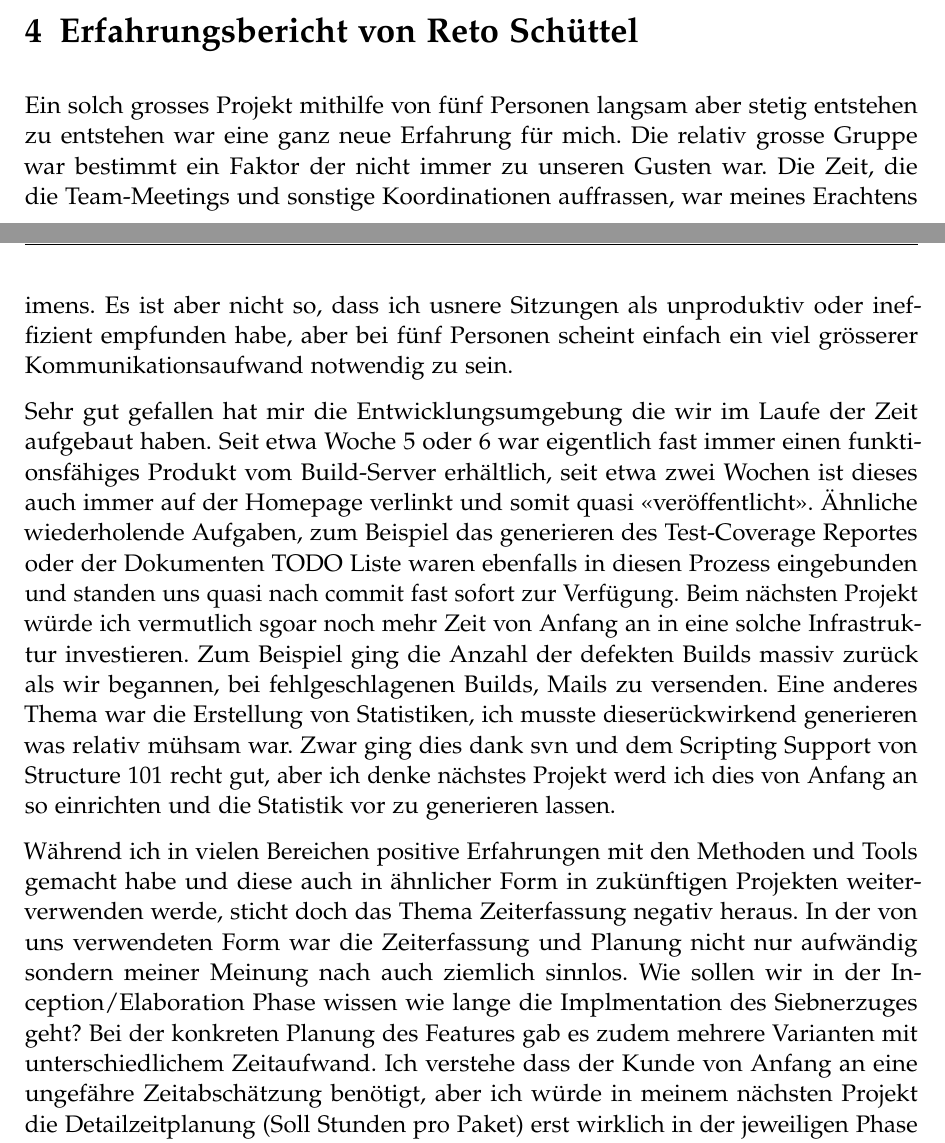
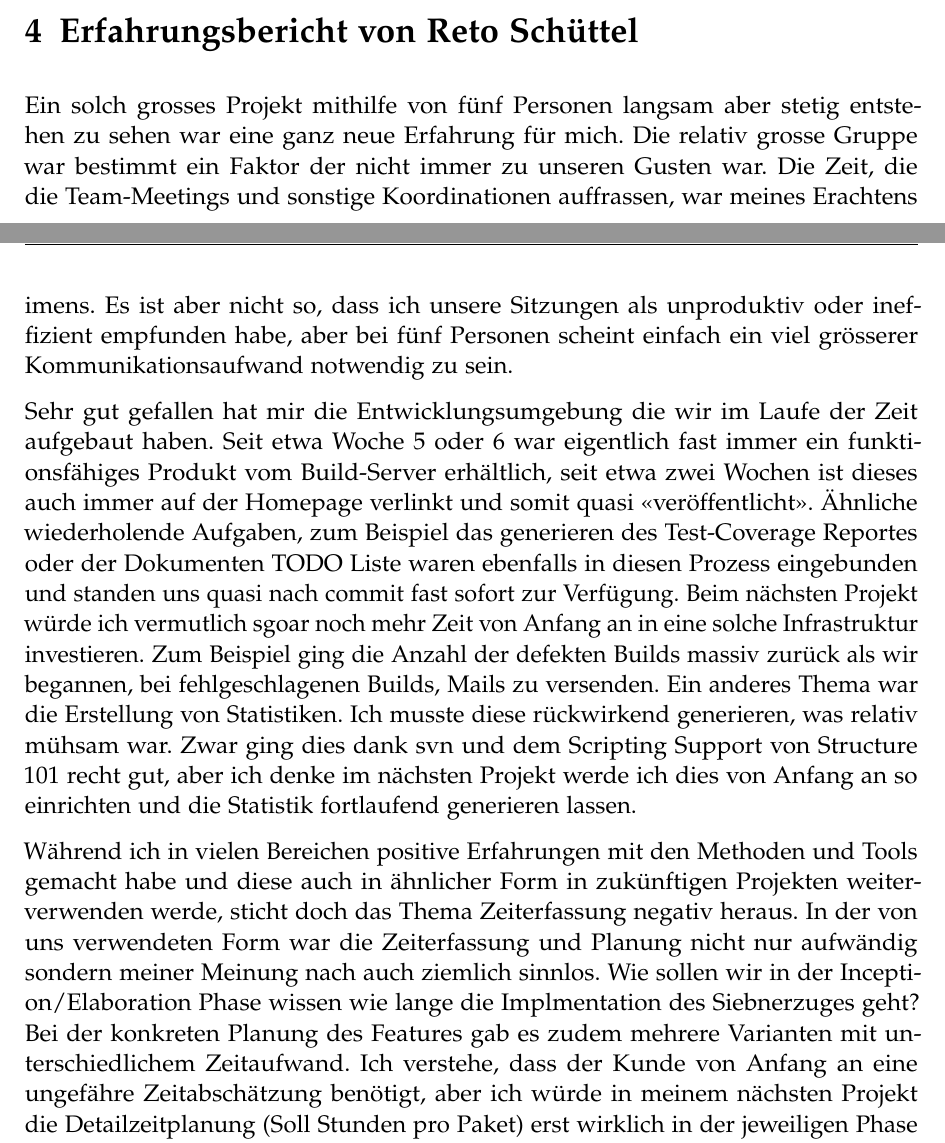
Before and after one commit to retoo/bodesuri, a LaTeX document (doc/erfahrungen/erfahrungen.tex): two parts of pages 7 and 8 of 14, joined at a grey line, cut so that both start at the same text. Compiled offline with pdfLaTeX; an older LaTeX class or package is replaced by its successor.

Commit message:
- Ein paar Schreibfehler korrigiert und Dank hinzugefügt
svn path=/trunk/; revision=1574

```diff
--- a/doc/erfahrungen/erfahrungen.tex
+++ b/doc/erfahrungen/erfahrungen.tex
@@ -55,11 +55,11 @@ Die Zusammenarbeit empfand ich als sehr gut. Jeder in unserem Team hat individue
 
 \section{Erfahrungsbericht von Reto Schüttel}
 
-Ein solch grosses Projekt mithilfe von fünf Personen langsam aber stetig entstehen zu entstehen war eine ganz neue Erfahrung für mich. Die relativ grosse Gruppe war bestimmt ein Faktor der nicht immer zu unseren Gusten war. Die Zeit, die die Team-Meetings und sonstige Koordinationen auffrassen, war meines Erachtens imens. Es ist aber nicht so, dass ich usnere Sitzungen als unproduktiv oder ineffizient empfunden habe, aber bei fünf Personen scheint einfach ein viel grösserer Kommunikationsaufwand notwendig zu sein.
+Ein solch grosses Projekt mithilfe von fünf Personen langsam aber stetig entstehen zu sehen war eine ganz neue Erfahrung für mich. Die relativ grosse Gruppe war bestimmt ein Faktor der nicht immer zu unseren Gusten war. Die Zeit, die die Team-Meetings und sonstige Koordinationen auffrassen, war meines Erachtens imens. Es ist aber nicht so, dass ich unsere Sitzungen als unproduktiv oder ineffizient empfunden habe, aber bei fünf Personen scheint einfach ein viel grösserer Kommunikationsaufwand notwendig zu sein.
 
-Sehr gut gefallen hat mir die Entwicklungsumgebung die wir im Laufe der Zeit aufgebaut haben. Seit etwa Woche 5 oder 6 war eigentlich fast immer einen funktionsfähiges Produkt vom Build-Server erhältlich, seit etwa zwei Wochen ist dieses auch immer auf der Homepage verlinkt und somit quasi "<veröffentlicht">.  Ähnliche wiederholende Aufgaben, zum Beispiel das generieren des Test-Coverage Reportes oder der Dokumenten TODO Liste waren ebenfalls in diesen Prozess eingebunden und standen uns quasi nach commit fast sofort zur Verfügung. Beim nächsten Projekt würde ich vermutlich sgoar noch mehr Zeit von Anfang an in eine solche Infrastruktur investieren. Zum Beispiel ging die Anzahl der defekten Builds massiv zurück als wir begannen, bei fehlgeschlagenen Builds, Mails zu versenden. Eine anderes Thema war die Erstellung von Statistiken, ich musste dieserückwirkend generieren was relativ mühsam war. Zwar ging dies dank svn und dem Scripting Support von Structure 101 recht gut, aber ich denke nächstes Projekt werd ich dies von Anfang an so einrichten und die Statistik vor zu generieren lassen.
+Sehr gut gefallen hat mir die Entwicklungsumgebung die wir im Laufe der Zeit aufgebaut haben. Seit etwa Woche 5 oder 6 war eigentlich fast immer ein funktionsfähiges Produkt vom Build-Server erhältlich, seit etwa zwei Wochen ist dieses auch immer auf der Homepage verlinkt und somit quasi "<veröffentlicht">.  Ähnliche wiederholende Aufgaben, zum Beispiel das generieren des Test-Coverage Reportes oder der Dokumenten TODO Liste waren ebenfalls in diesen Prozess eingebunden und standen uns quasi nach commit fast sofort zur Verfügung. Beim nächsten Projekt würde ich vermutlich sgoar noch mehr Zeit von Anfang an in eine solche Infrastruktur investieren. Zum Beispiel ging die Anzahl der defekten Builds massiv zurück als wir begannen, bei fehlgeschlagenen Builds, Mails zu versenden. Ein anderes Thema war die Erstellung von Statistiken. Ich musste diese rückwirkend generieren, was relativ mühsam war. Zwar ging dies dank svn und dem Scripting Support von Structure 101 recht gut, aber ich denke im nächsten Projekt werde ich dies von Anfang an so einrichten und die Statistik fortlaufend generieren lassen.
 
-Während ich in vielen Bereichen positive Erfahrungen mit den Methoden und Tools gemacht habe und diese auch in ähnlicher Form in zukünftigen Projekten weiterverwenden werde, sticht doch das Thema Zeiterfassung negativ heraus. In der von uns verwendeten Form war die Zeiterfassung und Planung nicht nur aufwändig sondern meiner Meinung nach auch ziemlich sinnlos. Wie sollen wir in der Inception/Elaboration Phase wissen wie lange die Implmentation des Siebnerzuges geht? Bei der konkreten Planung des Features gab es zudem mehrere Varianten mit unterschiedlichem Zeitaufwand. Ich verstehe dass der Kunde von Anfang an eine ungefähre Zeitabschätzung benötigt, aber ich würde in meinem nächsten Projekt die Detailzeitplanung (Soll Stunden pro Paket) erst wirklich in der jeweiligen Phase machen. Vorher müsste man unter Umständen einfach einem ganzen Themenbereich (z.B. Regelsystem) einen Total-Stunden Wert zuordnen der anschliessend für die Implementation der einzelnen Features verbucht werden könnte. Geht in einem Bereich die Zeit aus muss auf die Implementaiton weiterer Features verzichtet werden. So oder so, die Zeitplaung und Erfassung war meines Erachtens unbefriedigend und frustrierend.
+Während ich in vielen Bereichen positive Erfahrungen mit den Methoden und Tools gemacht habe und diese auch in ähnlicher Form in zukünftigen Projekten weiterverwenden werde, sticht doch das Thema Zeiterfassung negativ heraus. In der von uns verwendeten Form war die Zeiterfassung und Planung nicht nur aufwändig sondern meiner Meinung nach auch ziemlich sinnlos. Wie sollen wir in der Inception/Elaboration Phase wissen wie lange die Implmentation des Siebnerzuges geht? Bei der konkreten Planung des Features gab es zudem mehrere Varianten mit unterschiedlichem Zeitaufwand. Ich verstehe, dass der Kunde von Anfang an eine ungefähre Zeitabschätzung benötigt, aber ich würde in meinem nächsten Projekt die Detailzeitplanung (Soll Stunden pro Paket) erst wirklich in der jeweiligen Phase machen. Vorher müsste man unter Umständen einfach einem ganzen Themenbereich (z.B. Regelsystem) einen Total-Stunden Wert zuordnen der anschliessend für die Implementation der einzelnen Features verbucht werden könnte. Geht in einem Bereich die Zeit aus muss auf die Implementaiton weiterer Features verzichtet werden. So oder so, die Zeitplaung und Erfassung war meines Erachtens unbefriedigend und frustrierend.
 
 Mir hat das Team und das Projekt im allgemeinen viel Spass gemacht. Man konnte viel lernen und ich denke das Endprodukt kann sich sehen lassen. Ich möchte meinen Teammitgliedern für die tolle Zusammenarbeit danken, gerne wieder!
 
```
Also changed, not shown: doc/erfahrungen/erfahrungen.tex (2 more changed lines).
